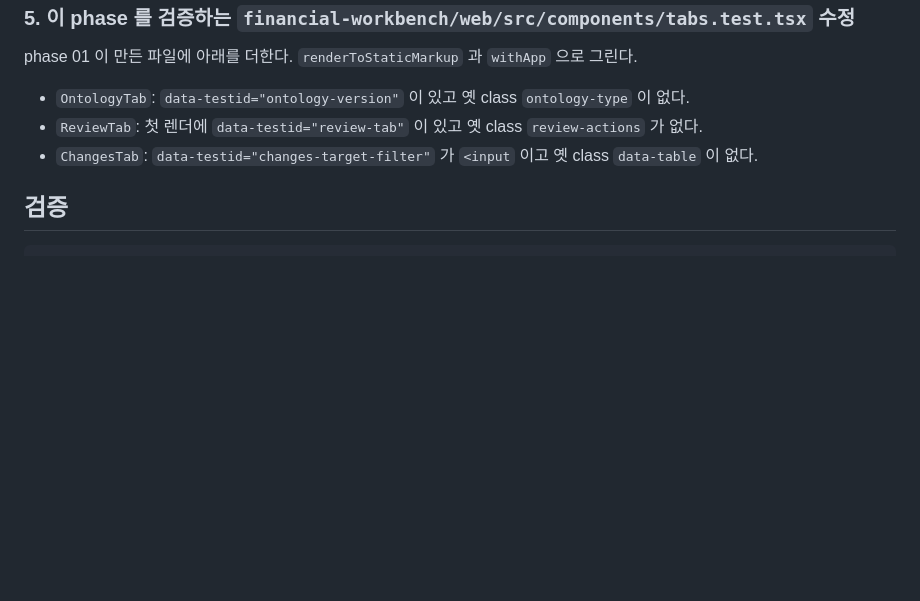
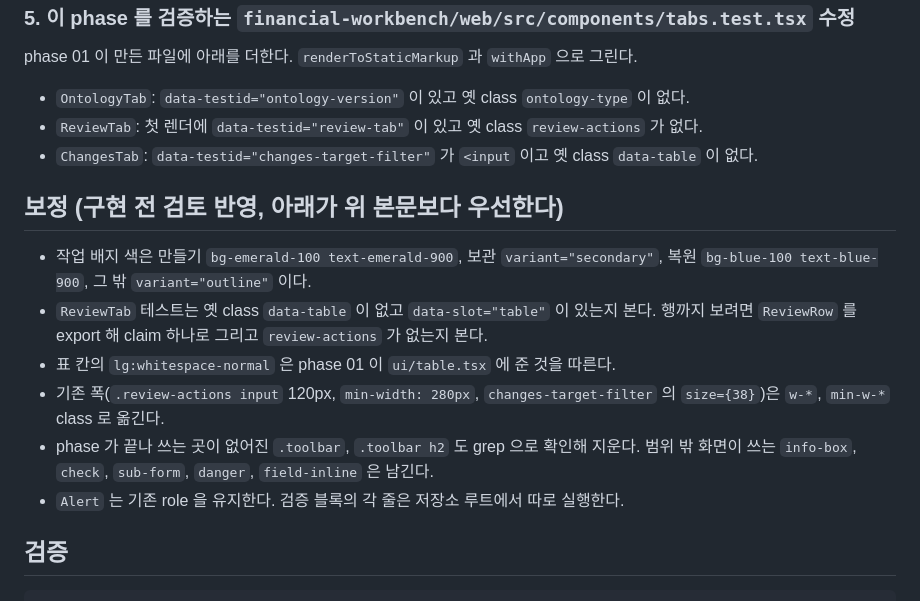
Before and after one commit to jon890/fos-graphrag, a Markdown page: tasks/plan005-workbench-ui-tabs/phase-02.md, the part around the change. Drawn GitHub-style; blank space fills up the shorter version.

````diff
--- a/tasks/plan005-workbench-ui-tabs/phase-02.md
+++ b/tasks/plan005-workbench-ui-tabs/phase-02.md
@@ -72,6 +72,15 @@ phase 01 이 만든 파일에 아래를 더한다. `renderToStaticMarkup` 과 `w
 - `ReviewTab`: 첫 렌더에 `data-testid="review-tab"` 이 있고 옛 class `review-actions` 가 없다.
 - `ChangesTab`: `data-testid="changes-target-filter"` 가 `<input` 이고 옛 class `data-table` 이 없다.
 
+## 보정 (구현 전 검토 반영, 아래가 위 본문보다 우선한다)
+
+- 작업 배지 색은 만들기 `bg-emerald-100 text-emerald-900`, 보관 `variant="secondary"`, 복원 `bg-blue-100 text-blue-900`, 그 밖 `variant="outline"` 이다.
+- `ReviewTab` 테스트는 옛 class `data-table` 이 없고 `data-slot="table"` 이 있는지 본다. 행까지 보려면 `ReviewRow` 를 export 해 claim 하나로 그리고 `review-actions` 가 없는지 본다.
+- 표 칸의 `lg:whitespace-normal` 은 phase 01 이 `ui/table.tsx` 에 준 것을 따른다.
+- 기존 폭(`.review-actions input` 120px, `min-width: 280px`, `changes-target-filter` 의 `size={38}`)은 `w-*`, `min-w-*` class 로 옮긴다.
+- phase 가 끝나 쓰는 곳이 없어진 `.toolbar`, `.toolbar h2` 도 grep 으로 확인해 지운다. 범위 밖 화면이 쓰는 `info-box`, `check`, `sub-form`, `danger`, `field-inline` 은 남긴다.
+- `Alert` 는 기존 role 을 유지한다. 검증 블록의 각 줄은 저장소 루트에서 따로 실행한다.
+
 ## 검증
 
 ```bash
````
Also changed, not shown: tasks/plan005-workbench-ui-tabs/phase-01.md (+14 -0 lines).
